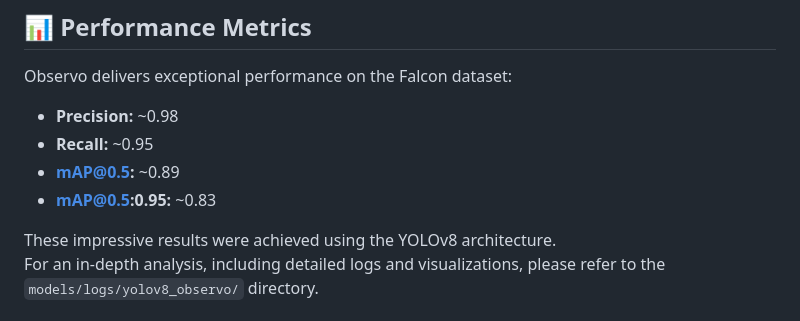
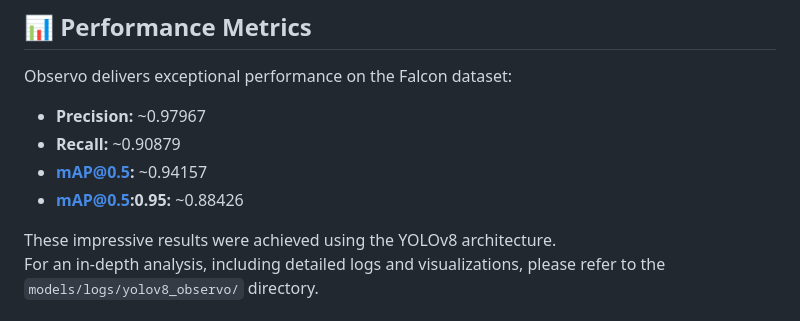
Before and after one commit to jhaabhijeet864/Observo, a Markdown page: README.md, the part around the change. Rendered like a GitHub page.

Commit message:
Updating Increased mAP@0.5 scores
Epoch: 89
Validation Precision: 0.97967
Validation Recall: 0.90879
Validation mAP@0.5: 0.94157
Validation mAP@0.5:0.95: 0.88426
Validation Box Loss: 0.37390
Validation Class Loss: 0.33281
Validation DFL Loss: 0.83999

```diff
--- a/README.md
+++ b/README.md
@@ -120,10 +120,10 @@ Experience VISTA-S through its interactive web application:
 
 Observo delivers exceptional performance on the Falcon dataset:
 
-- **Precision:** ~0.98
-- **Recall:** ~0.95
-- **mAP@0.5:** ~0.89
-- **mAP@0.5:0.95:** ~0.83
+- **Precision:** ~0.97967
+- **Recall:** ~0.90879
+- **mAP@0.5:** ~0.94157
+- **mAP@0.5:0.95:** ~0.88426
 
 These impressive results were achieved using the YOLOv8 architecture.
 For an in-depth analysis, including detailed logs and visualizations, please refer to the `models/logs/yolov8_observo/` directory.
```
